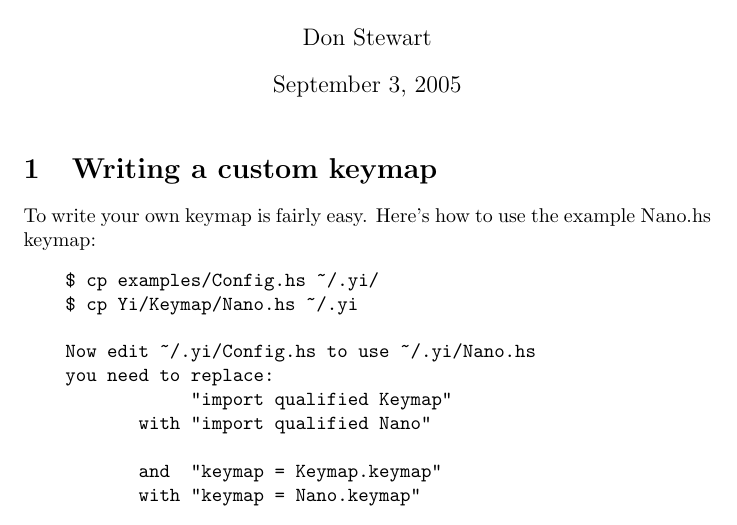
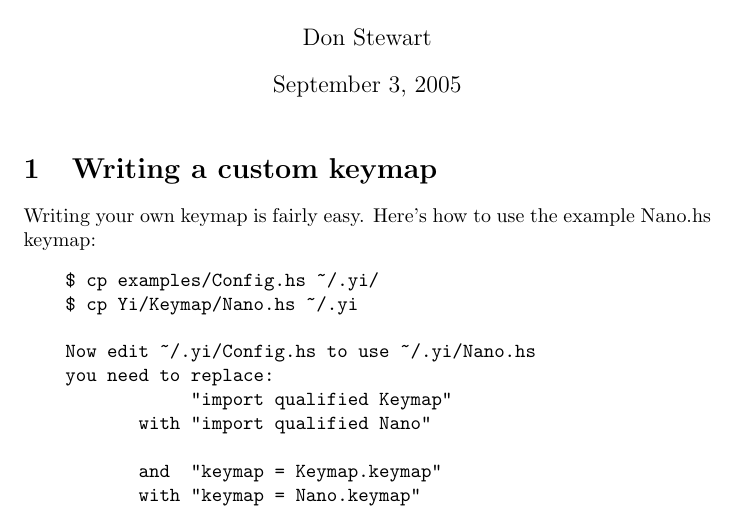
Before and after one commit to yi-editor/yi, a LaTeX document (doc/yi.tex): part of page 1 of 5, cut so that both start at the same text. Compiled offline with pdfLaTeX.

Commit message:
typo in docs

```diff
--- a/doc/yi.tex
+++ b/doc/yi.tex
@@ -14,7 +14,7 @@
 
 \section{Writing a custom keymap}
 
-To write your own keymap is fairly easy. Here's how to use the example
+Writing your own keymap is fairly easy. Here's how to use the example
 Nano.hs keymap:
 \begin{verbatim}
     $ cp examples/Config.hs ~/.yi/
```
